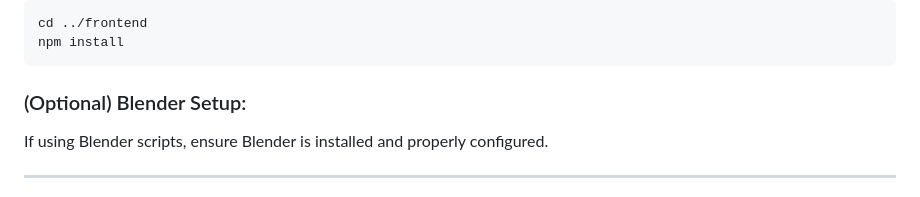
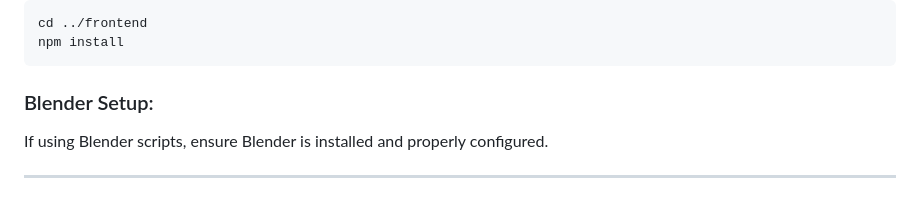
Before and after one commit to priyadarshi7/Dev.env-ResourceX, a Markdown page: README.md, the part around the change. Rendered like a GitHub page.

````diff
--- a/README.md
+++ b/README.md
@@ -87,7 +87,7 @@ cd ../frontend
 npm install
 ```
 
-### (Optional) Blender Setup:
+### Blender Setup:
 
 If using Blender scripts, ensure Blender is installed and properly configured.
 
````
